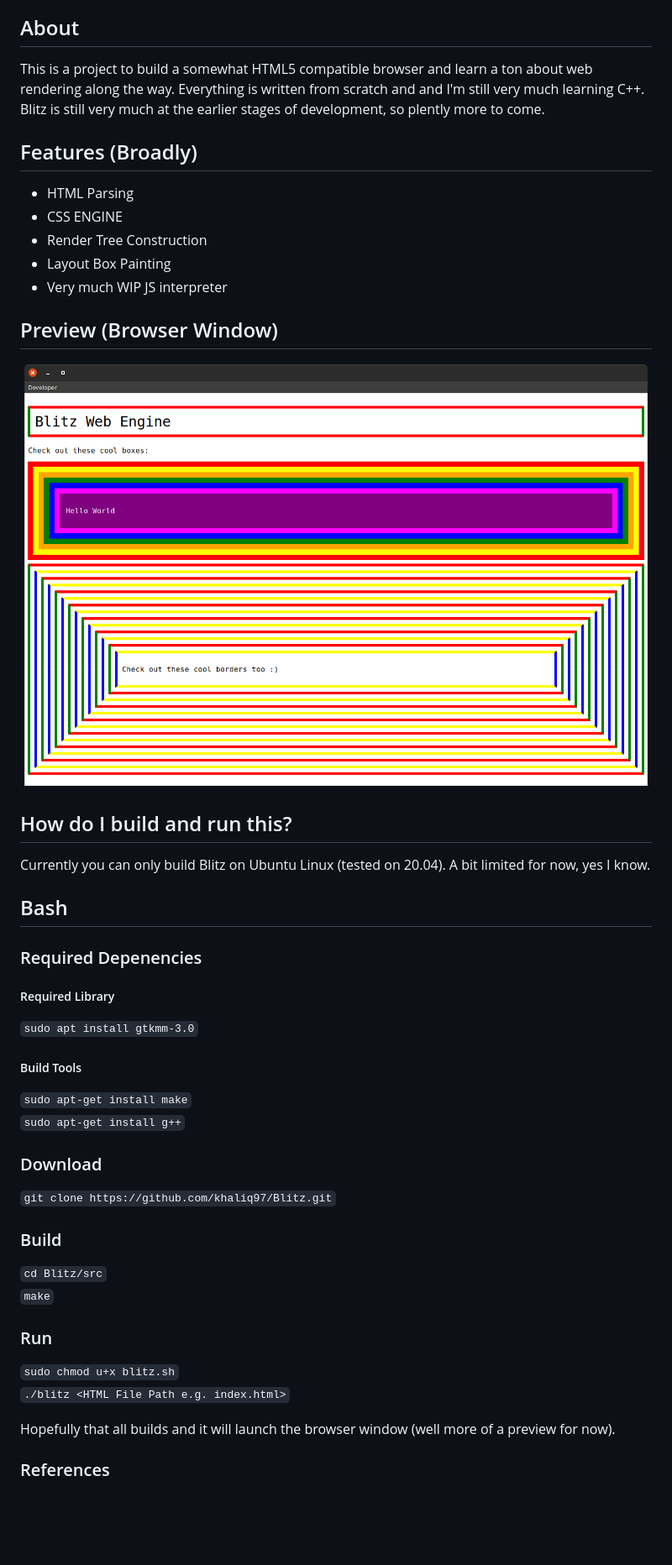
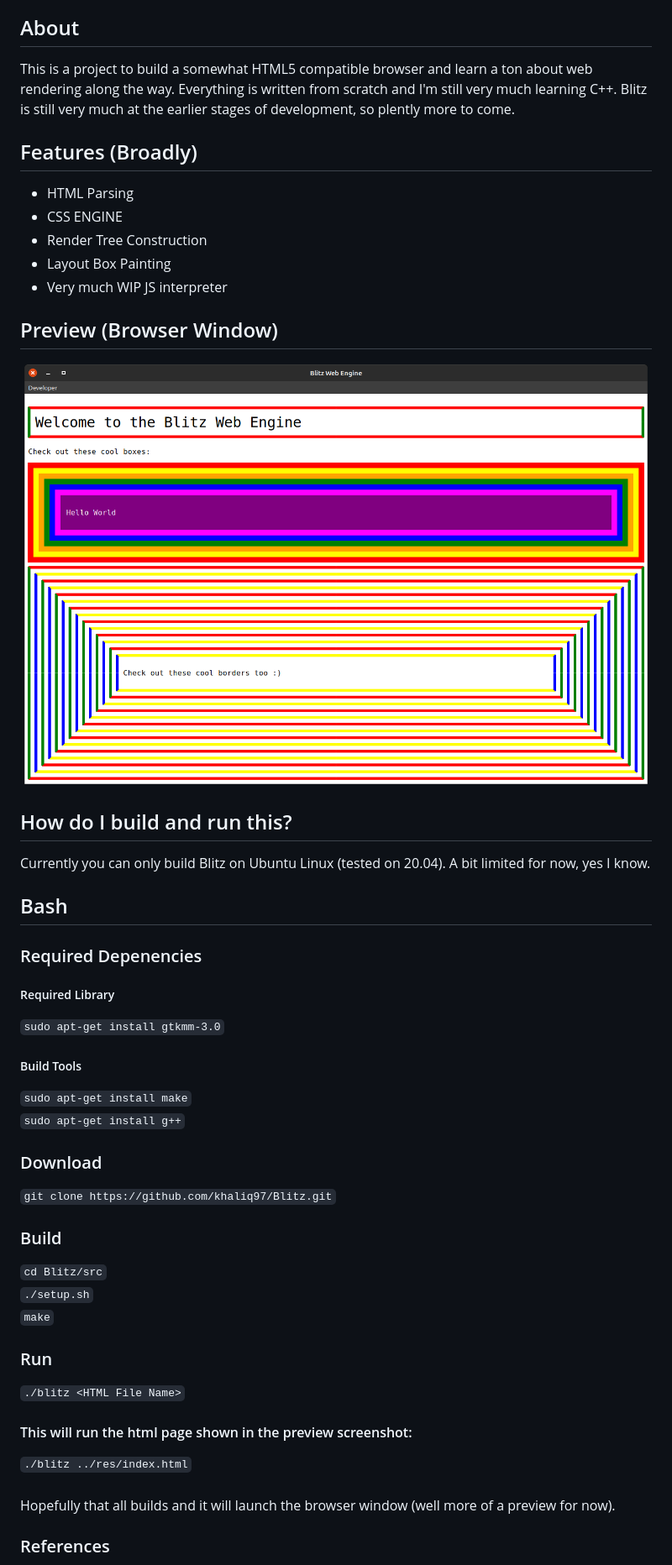
Before and after one commit to khaliq97/Blitz, a Markdown page: README.md, the part around the change. Shown at 84% size. Rendered like a GitHub page; pictures changed too: screenshots/1.png; blank space fills up the shorter version.

````diff
--- a/README.md
+++ b/README.md
@@ -2,7 +2,7 @@
 A web engine for fun that can render a sub set of the HTML and CSS as well as a very early stage JavaScript interpreter.
 
 ## About
-This is a project to build a somewhat HTML5 compatible browser and learn a ton about web rendering along the way. Everything is written from scratch and and I'm still very much learning C++. Blitz is still very much at the earlier stages of development, so plently more to come.
+This is a project to build a somewhat HTML5 compatible browser and learn a ton about web rendering along the way. Everything is written from scratch and I'm still very much learning C++. Blitz is still very much at the earlier stages of development, so plently more to come.
 
 ## Features (Broadly)
 * HTML Parsing
@@ -23,7 +23,7 @@ Currently you can only build Blitz on Ubuntu Linux (tested on 20.04). A bit limi
 ## Bash
 ### Required Depenencies
 ##### Required Library
-```sudo apt install gtkmm-3.0```
+```sudo apt-get install gtkmm-3.0```
 ##### Build Tools
 ```sudo apt-get install make```
 <br/>
@@ -36,12 +36,15 @@ Currently you can only build Blitz on Ubuntu Linux (tested on 20.04). A bit limi
 ### Build
 ```cd Blitz/src```
 <br/>
+```./setup.sh```
+<br/>
 ```make```
+### Run
+```./blitz <HTML File Name>```
+#### This will run the html page shown in the preview screenshot:
+```./blitz ../res/index.html```
+####
 
-### Run
-```sudo chmod u+x blitz.sh```
-<br/>
-```./blitz <HTML File Path e.g. index.html>```
 
 Hopefully that all builds and it will launch the browser window (well more of a preview for now).
 
````
Also changed, not shown: 4 other files.
